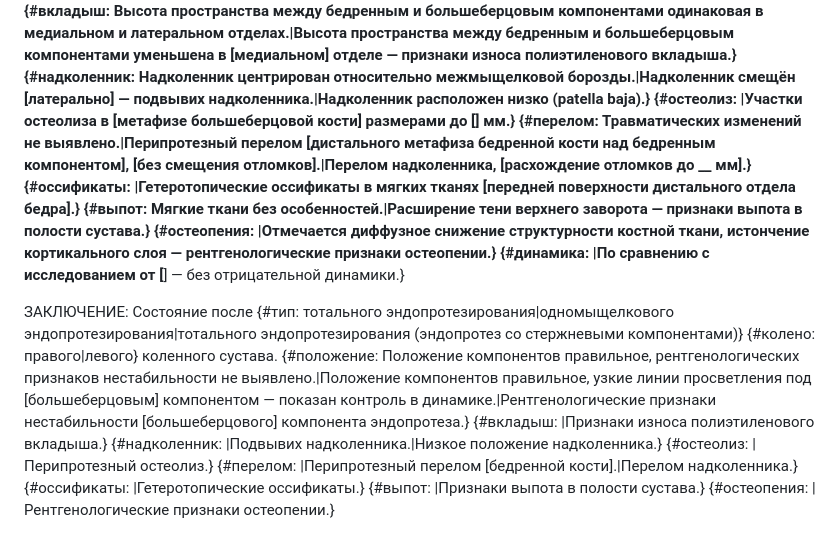
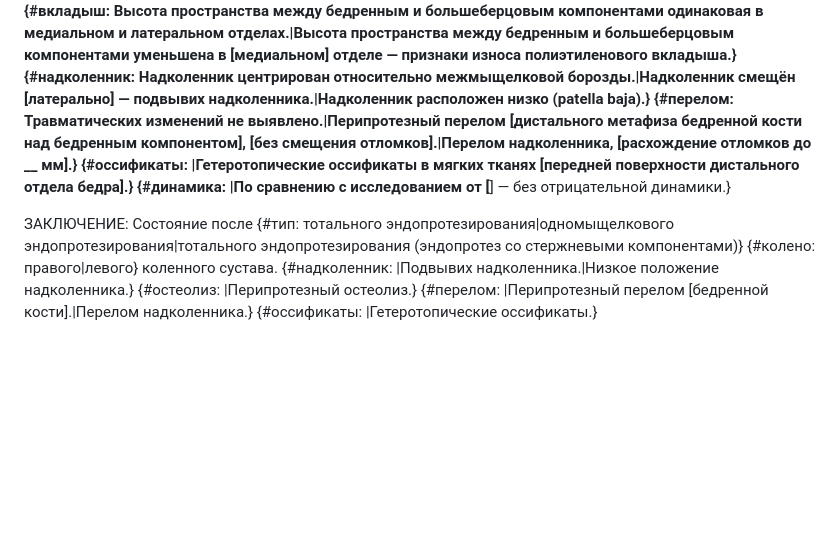
Before and after one commit to rad-helper/rad-helper.github.io, a Markdown page: templates/xr-knee-tka.md, the part around the change. Drawn GitHub-style; blank space fills up the shorter version.

```diff
--- a/templates/xr-knee-tka.md
+++ b/templates/xr-knee-tka.md
@@ -10,18 +10,12 @@
 {#положение: Положение компонентов правильное, компоненты плотно прилежат к кости. Линий просветления на границе кость — цемент (кость — имплантат) нет.|Положение компонентов правильное. Узкие (до 1 мм) неполные линии просветления на границе кость — цемент под [большеберцовым] компонентом, без смещения компонентов.|Линии просветления шириной до [__] мм на границе кость — цемент вокруг [большеберцового] компонента [на всём протяжении], [смещение компонента по сравнению с исследованием от __] — признаки нестабильности.}
 {#вкладыш: Высота пространства между бедренным и большеберцовым компонентами одинаковая в медиальном и латеральном отделах.|Высота пространства между бедренным и большеберцовым компонентами уменьшена в [медиальном] отделе — признаки износа полиэтиленового вкладыша.}
 {#надколенник: Надколенник центрирован относительно межмыщелковой борозды.|Надколенник смещён [латерально] — подвывих надколенника.|Надколенник расположен низко (patella baja).}
-{#остеолиз: |Участки остеолиза в [метафизе большеберцовой кости] размерами до [__] мм.}
 {#перелом: Травматических изменений не выявлено.|Перипротезный перелом [дистального метафиза бедренной кости над бедренным компонентом], [без смещения отломков].|Перелом надколенника, [расхождение отломков до __ мм].}
 {#оссификаты: |Гетеротопические оссификаты в мягких тканях [передней поверхности дистального отдела бедра].}
-{#выпот: Мягкие ткани без особенностей.|Расширение тени верхнего заворота — признаки выпота в полости сустава.}
-{#остеопения: |Отмечается диффузное снижение структурности костной ткани, истончение кортикального слоя — рентгенологические признаки остеопении.}
 {#динамика: |По сравнению с исследованием от [__] — без отрицательной динамики.}
 
-ЗАКЛЮЧЕНИЕ: Состояние после {#тип: тотального эндопротезирования|одномыщелкового эндопротезирования|тотального эндопротезирования (эндопротез со стержневыми компонентами)} {#колено: правого|левого} коленного сустава. {#положение: Положение компонентов правильное, рентгенологических признаков нестабильности не выявлено.|Положение компонентов правильное, узкие линии просветления под [большеберцовым] компонентом — показан контроль в динамике.|Рентгенологические признаки нестабильности [большеберцового] компонента эндопротеза.}
-{#вкладыш: |Признаки износа полиэтиленового вкладыша.}
+ЗАКЛЮЧЕНИЕ: Состояние после {#тип: тотального эндопротезирования|одномыщелкового эндопротезирования|тотального эндопротезирования (эндопротез со стержневыми компонентами)} {#колено: правого|левого} коленного сустава.
 {#надколенник: |Подвывих надколенника.|Низкое положение надколенника.}
 {#остеолиз: |Перипротезный остеолиз.}
 {#перелом: |Перипротезный перелом [бедренной кости].|Перелом надколенника.}
 {#оссификаты: |Гетеротопические оссификаты.}
-{#выпот: |Признаки выпота в полости сустава.}
-{#остеопения: |Рентгенологические признаки остеопении.}
```
